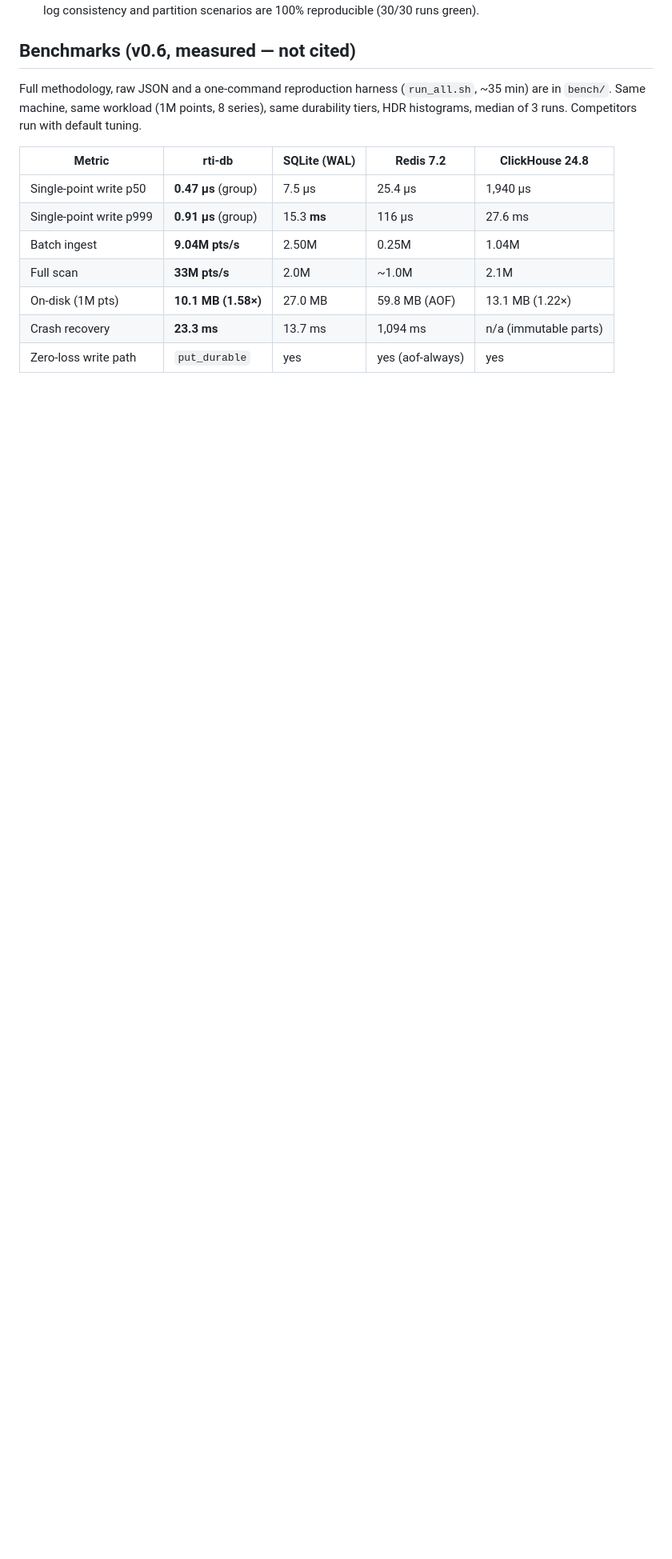
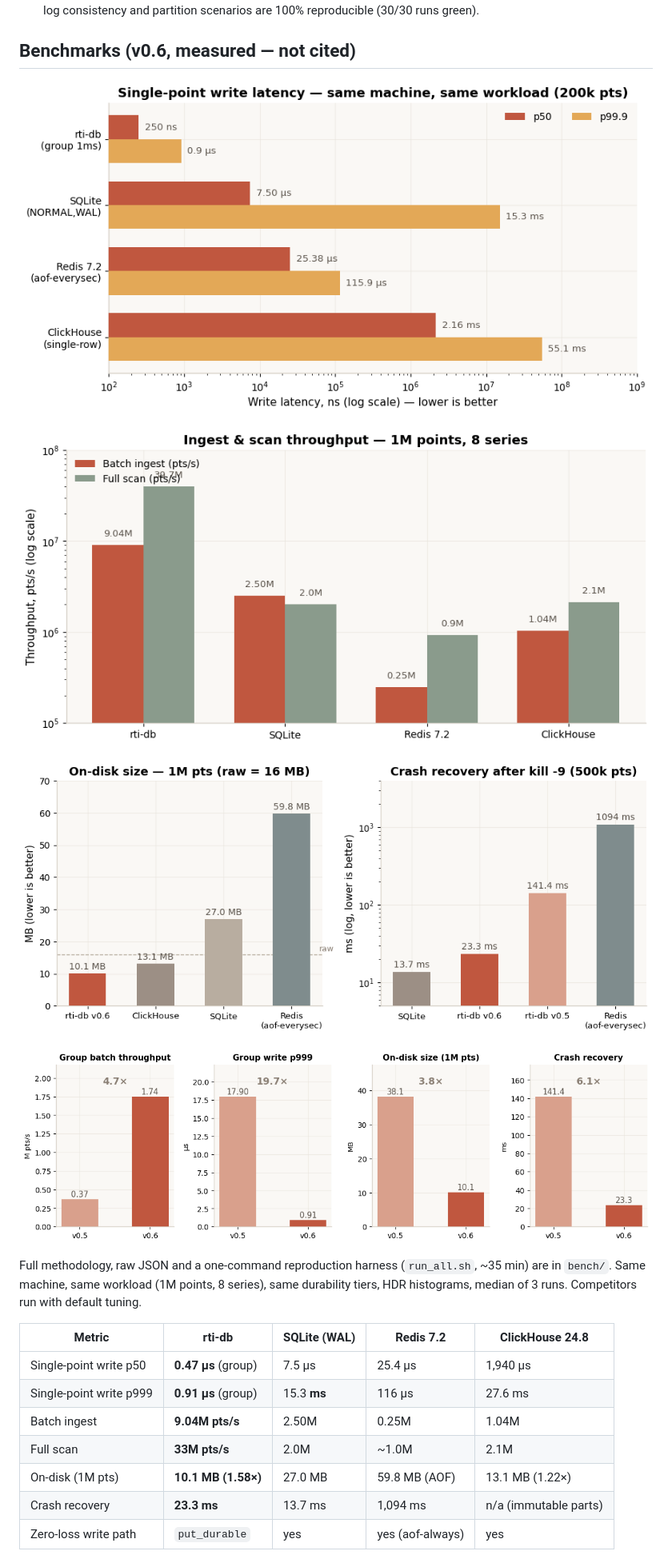
Before and after one commit to coidea-sys/rti-db, a Markdown page: README.md, the part around the change. Shown at 80% size. Drawn GitHub-style; pictures changed too: docs/images/bench-storage-recovery.png (added), docs/images/bench-throughput.png (added), docs/images/bench-v05-v06.png (added); blank space fills up the shorter version.

Commit message:
docs: benchmark charts in READMEs (write latency / throughput / storage+recovery / v0.5→v0.6)

```diff
--- a/README.md
+++ b/README.md
@@ -41,6 +41,14 @@ The design follows TRIZ separation principles: instead of compromising between "
 - **Deterministic everything.** Raft tests run on a virtual clock with an in-memory transport — leader election, failover, log consistency and partition scenarios are 100% reproducible (30/30 runs green).
 
 ## Benchmarks (v0.6, measured — not cited)
+
+![Write latency](docs/images/bench-write-latency.png)
+
+![Throughput](docs/images/bench-throughput.png)
+
+![Storage & recovery](docs/images/bench-storage-recovery.png)
+
+![v0.5 → v0.6 self-improvement](docs/images/bench-v05-v06.png)
 
 Full methodology, raw JSON and a one-command reproduction harness (`run_all.sh`, ~35 min) are in `bench/`. Same machine, same workload (1M points, 8 series), same durability tiers, HDR histograms, median of 3 runs. Competitors run with default tuning.
 
```
Also changed, not shown: README.zh-CN.md (+8 -0 lines).
